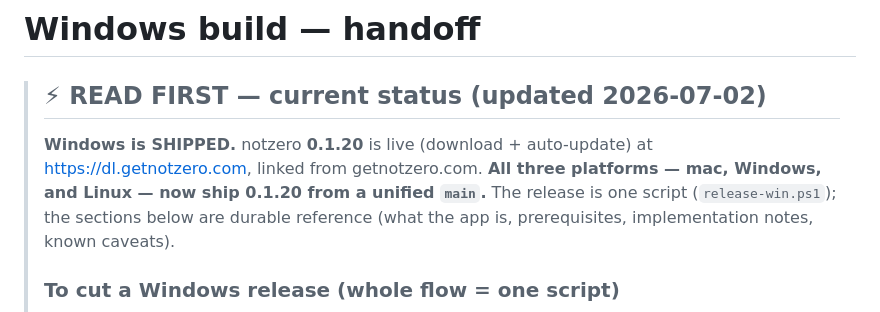
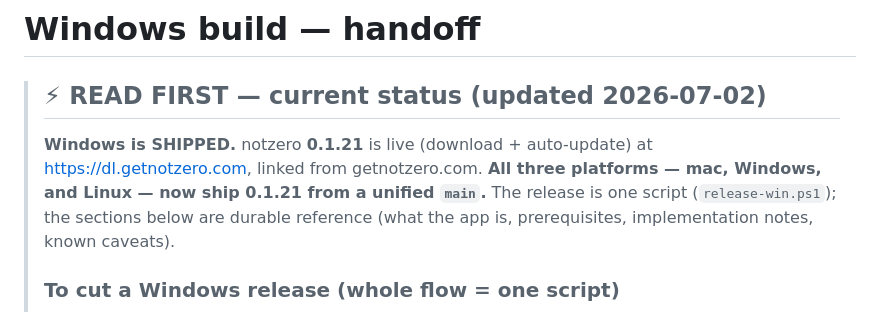
Before and after one commit to spiralocean/notzero, a Markdown page: WINDOWS-BUILD.md, the part around the change. Rendered like a GitHub page.

```diff
--- a/WINDOWS-BUILD.md
+++ b/WINDOWS-BUILD.md
@@ -1,8 +1,8 @@
 # Windows build — handoff
 
 > ## ⚡ READ FIRST — current status (updated 2026-07-02)
-> **Windows is SHIPPED.** notzero **0.1.20** is live (download + auto-update) at https://dl.getnotzero.com,
-> linked from getnotzero.com. **All three platforms — mac, Windows, and Linux — now ship 0.1.20 from a
+> **Windows is SHIPPED.** notzero **0.1.21** is live (download + auto-update) at https://dl.getnotzero.com,
+> linked from getnotzero.com. **All three platforms — mac, Windows, and Linux — now ship 0.1.21 from a
 > unified `main`.** The release is one script (`release-win.ps1`); the sections below are durable
 > reference (what the app is, prerequisites, implementation notes, known caveats).
 >
```
Also changed, not shown: LINUX-BUILD.md (+3 -3 lines).
